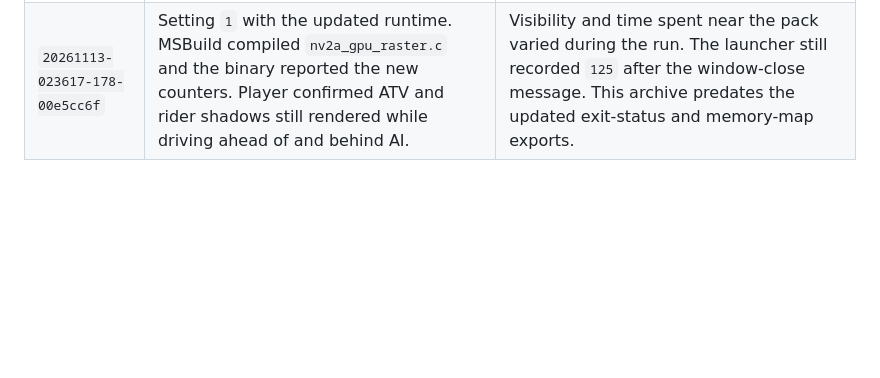
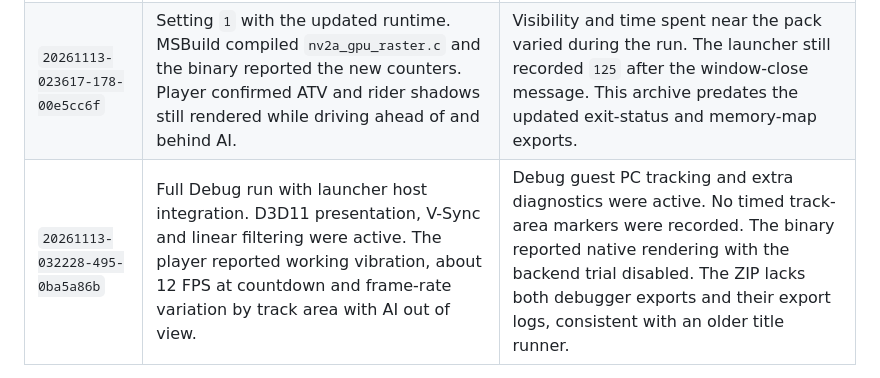
Before and after one commit to HawKDesigns/qpr2-recomp, a Markdown page: docs/CLEAN_V1_AUDIT.md, the part around one of its changes. GitHub-like rendering; blank space fills up the shorter version.

Commit message:
Record launcher Debug run and track-area pacing observations

```diff
--- a/docs/CLEAN_V1_AUDIT.md
+++ b/docs/CLEAN_V1_AUDIT.md
@@ -14,4 +14,5 @@ The returned logs identify an RX 6900 XT, feature level `C100`, a 640×480 frame
 | `20261113-015231-241-e8b6f413` | Setting `0`. Mostly with visible AI, then ahead near the end. Native rendering and geometry active. | Runtime logged window close, while the launcher recorded `125` because it could not read the process exit code. |
 | `20261113-015731-850-dba11550` | Setting `1`. Mostly behind the pack with AI out of view, then back with the pack near the end. Native rendering and geometry active. | Runtime logged window close and launcher recorded `125`. The player confirmed the XboxRecomp update had yet to be copied into the ZIP install. That explains the missing `[GPU-READONLY-DEPTH]` line despite the requested setting and pin in the manifest. |
 | `20261113-023617-178-00e5cc6f` | Setting `1` with the updated runtime. MSBuild compiled `nv2a_gpu_raster.c` and the binary reported the new counters. Player confirmed ATV and rider shadows still rendered while driving ahead of and behind AI. | Visibility and time spent near the pack varied during the run. The launcher still recorded `125` after the window-close message. This archive predates the updated exit-status and memory-map exports. |
+| `20261113-032228-495-0ba5a86b` | Full Debug run with launcher host integration. D3D11 presentation, V-Sync and linear filtering were active. The player reported working vibration, about 12 FPS at countdown and frame-rate variation by track area with AI out of view. | Debug guest PC tracking and extra diagnostics were active. No timed track-area markers were recorded. The binary reported native rendering with the backend trial disabled. The ZIP lacks both debugger exports and their export logs, consistent with an older title runner. |
 
```
Also changed, not shown: other parts of docs/CLEAN_V1_AUDIT.md (+2 -2 lines).
